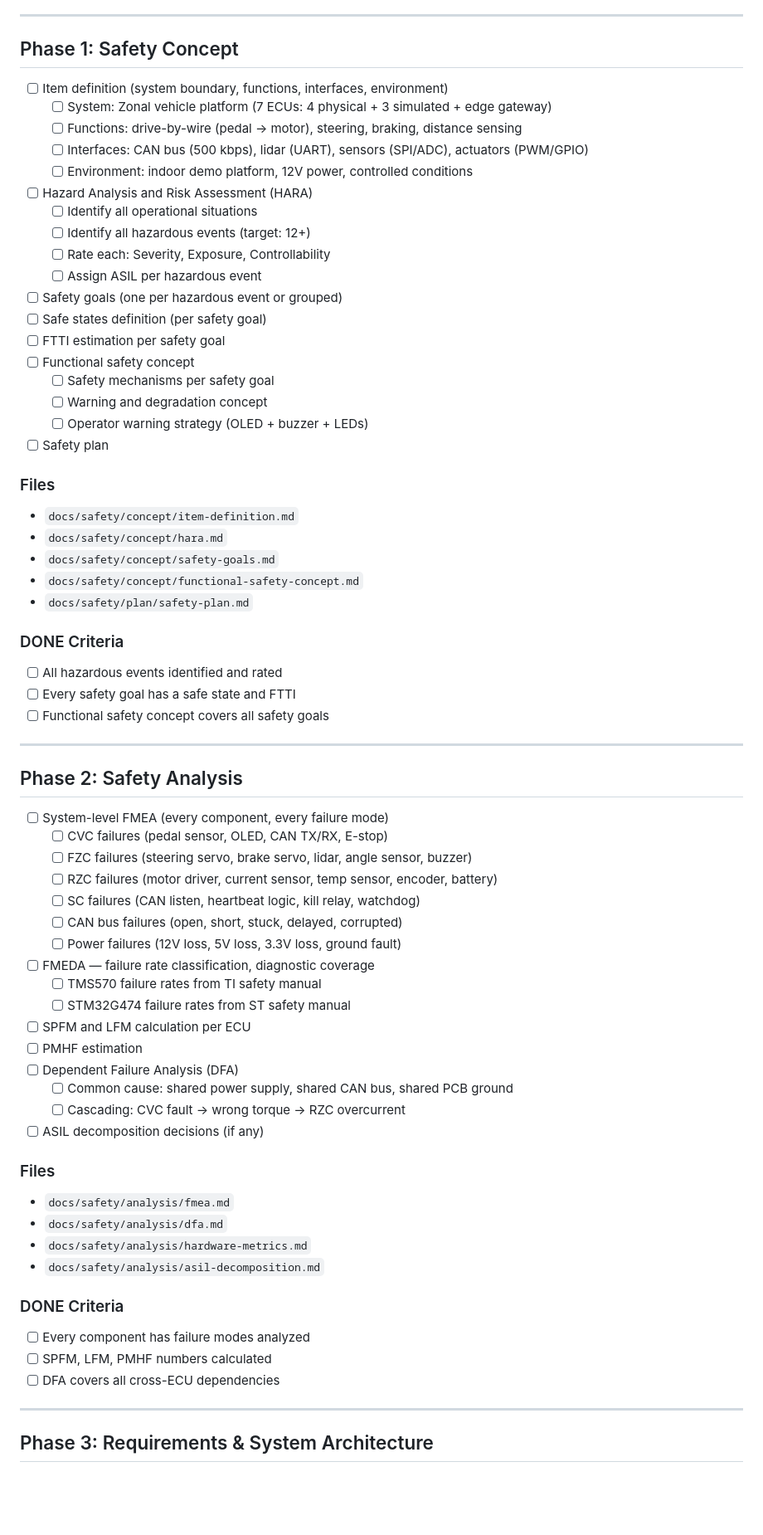
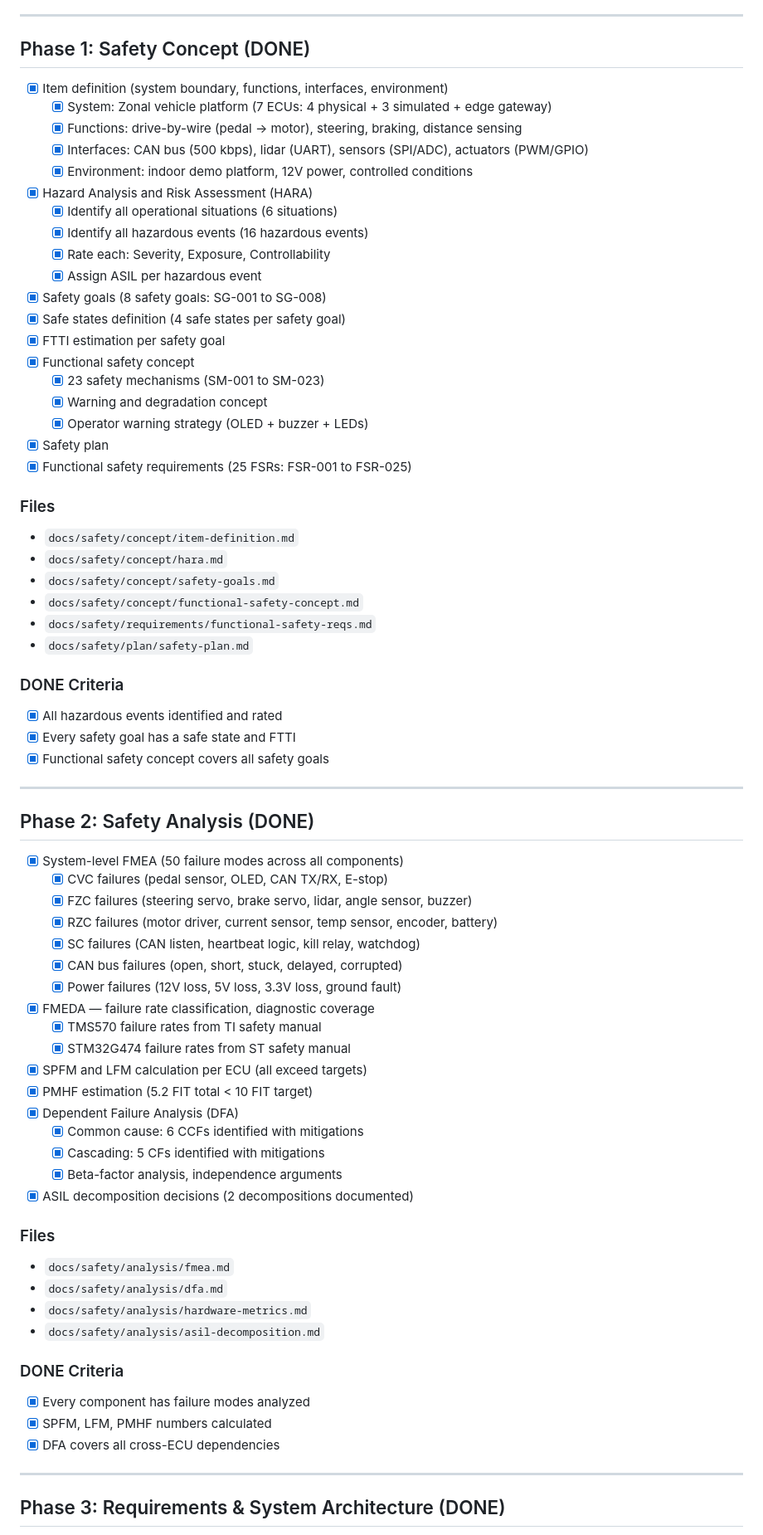
Before and after one commit to nhuvaoanh123/taktflow-embedded, a Markdown page: docs/plans/master-plan.md, the part around one of its changes. Shown at 83% size. Drawn GitHub-style; blank space fills up the shorter version.

```diff
--- a/docs/plans/master-plan.md
+++ b/docs/plans/master-plan.md
@@ -414,59 +414,62 @@ SC  ──┘                                 ICU ──┤
 
 ---
 
-## Phase 1: Safety Concept
+## Phase 1: Safety Concept (DONE)
 
-- [ ] Item definition (system boundary, functions, interfaces, environment)
-  - [ ] System: Zonal vehicle platform (7 ECUs: 4 physical + 3 simulated + edge gateway)
-  - [ ] Functions: drive-by-wire (pedal → motor), steering, braking, distance sensing
-  - [ ] Interfaces: CAN bus (500 kbps), lidar (UART), sensors (SPI/ADC), actuators (PWM/GPIO)
-  - [ ] Environment: indoor demo platform, 12V power, controlled conditions
-- [ ] Hazard Analysis and Risk Assessment (HARA)
-  - [ ] Identify all operational situations
-  - [ ] Identify all hazardous events (target: 12+)
-  - [ ] Rate each: Severity, Exposure, Controllability
-  - [ ] Assign ASIL per hazardous event
-- [ ] Safety goals (one per hazardous event or grouped)
-- [ ] Safe states definition (per safety goal)
-- [ ] FTTI estimation per safety goal
-- [ ] Functional safety concept
-  - [ ] Safety mechanisms per safety goal
-  - [ ] Warning and degradation concept
-  - [ ] Operator warning strategy (OLED + buzzer + LEDs)
-- [ ] Safety plan
+- [x] Item definition (system boundary, functions, interfaces, environment)
+  - [x] System: Zonal vehicle platform (7 ECUs: 4 physical + 3 simulated + edge gateway)
+  - [x] Functions: drive-by-wire (pedal → motor), steering, braking, distance sensing
+  - [x] Interfaces: CAN bus (500 kbps), lidar (UART), sensors (SPI/ADC), actuators (PWM/GPIO)
+  - [x] Environment: indoor demo platform, 12V power, controlled conditions
+- [x] Hazard Analysis and Risk Assessment (HARA)
+  - [x] Identify all operational situations (6 situations)
+  - [x] Identify all hazardous events (16 hazardous events)
+  - [x] Rate each: Severity, Exposure, Controllability
+  - [x] Assign ASIL per hazardous event
+- [x] Safety goals (8 safety goals: SG-001 to SG-008)
+- [x] Safe states definition (4 safe states per safety goal)
+- [x] FTTI estimation per safety goal
+- [x] Functional safety concept
+  - [x] 23 safety mechanisms (SM-001 to SM-023)
+  - [x] Warning and degradation concept
+  - [x] Operator warning strategy (OLED + buzzer + LEDs)
+- [x] Safety plan
+- [x] Functional safety requirements (25 FSRs: FSR-001 to FSR-025)
 
 ### Files
 - `docs/safety/concept/item-definition.md`
 - `docs/safety/concept/hara.md`
 - `docs/safety/concept/safety-goals.md`
 - `docs/safety/concept/functional-safety-concept.md`
+- `docs/safety/requirements/functional-safety-reqs.md`
 - `docs/safety/plan/safety-plan.md`
 
 ### DONE Criteria
-- [ ] All hazardous events identified and rated
-- [ ] Every safety goal has a safe state and FTTI
-- [ ] Functional safety concept covers all safety goals
+- [x] All hazardous events identified and rated
+- [x] Every safety goal has a safe state and FTTI
+- [x] Functional safety concept covers all safety goals
 
 ---
 
-## Phase 2: Safety Analysis
+## Phase 2: Safety Analysis (DONE)
 
-- [ ] System-level FMEA (every component, every failure mode)
-  - [ ] CVC failures (pedal sensor, OLED, CAN TX/RX, E-stop)
-  - [ ] FZC failures (steering servo, brake servo, lidar, angle sensor, buzzer)
-  - [ ] RZC failures (motor driver, current sensor, temp sensor, encoder, battery)
-  - [ ] SC failures (CAN listen, heartbeat logic, kill relay, watchdog)
-  - [ ] CAN bus failures (open, short, stuck, delayed, corrupted)
-  - [ ] Power failures (12V loss, 5V loss, 3.3V loss, ground fault)
-- [ ] FMEDA — failure rate classification, diagnostic coverage
-  - [ ] TMS570 failure rates from TI safety manual
-  - [ ] STM32G474 failure rates from ST safety manual
-- [ ] SPFM and LFM calculation per ECU
-- [ ] PMHF estimation
-- [ ] Dependent Failure Analysis (DFA)
-  - [ ] Common cause: shared power supply, shared CAN bus, shared PCB ground
-  - [ ] Cascading: CVC fault → wrong torque → RZC overcurrent
-- [ ] ASIL decomposition decisions (if any)
+- [x] System-level FMEA (50 failure modes across all components)
+  - [x] CVC failures (pedal sensor, OLED, CAN TX/RX, E-stop)
+  - [x] FZC failures (steering servo, brake servo, lidar, angle sensor, buzzer)
+  - [x] RZC failures (motor driver, current sensor, temp sensor, encoder, battery)
+  - [x] SC failures (CAN listen, heartbeat logic, kill relay, watchdog)
+  - [x] CAN bus failures (open, short, stuck, delayed, corrupted)
+  - [x] Power failures (12V loss, 5V loss, 3.3V loss, ground fault)
+- [x] FMEDA — failure rate classification, diagnostic coverage
+  - [x] TMS570 failure rates from TI safety manual
+  - [x] STM32G474 failure rates from ST safety manual
+- [x] SPFM and LFM calculation per ECU (all exceed targets)
+- [x] PMHF estimation (5.2 FIT total < 10 FIT target)
+- [x] Dependent Failure Analysis (DFA)
+  - [x] Common cause: 6 CCFs identified with mitigations
+  - [x] Cascading: 5 CFs identified with mitigations
+  - [x] Beta-factor analysis, independence arguments
+- [x] ASIL decomposition decisions (2 decompositions documented)
 
 ### Files
 - `docs/safety/analysis/fmea.md`
@@ -475,11 +478,11 @@ SC  ──┘                                 ICU ──┤
 - `docs/safety/analysis/asil-decomposition.md`
 
 ### DONE Criteria
-- [ ] Every component has failure modes analyzed
-- [ ] SPFM, LFM, PMHF numbers calculated
-- [ ] DFA covers all cross-ECU dependencies
+- [x] Every component has failure modes analyzed
+- [x] SPFM, LFM, PMHF numbers calculated
+- [x] DFA covers all cross-ECU dependencies
 
 ---
 
-## Phase 3: Requirements & System Architecture
+## Phase 3: Requirements & System Architecture (DONE)
 
```
Also changed, not shown: other parts of docs/plans/master-plan.md (+74 -49 lines), docs/PROJECT_STATE.md (+81 -40 lines).
